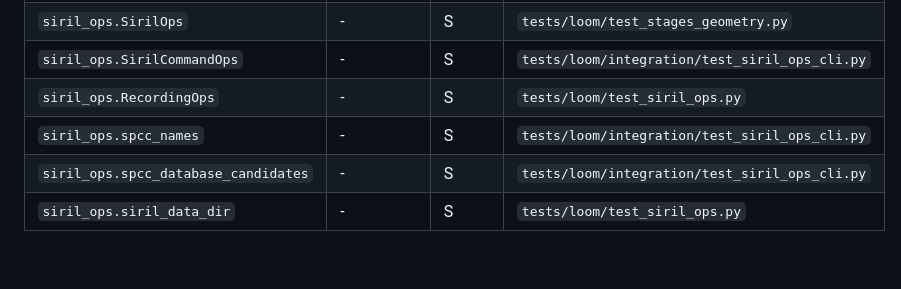
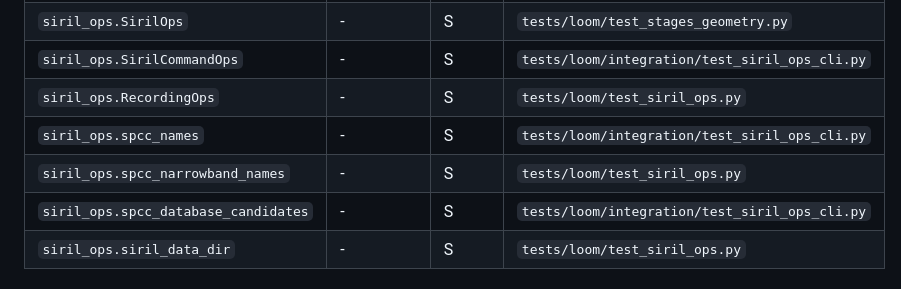
Before and after one commit to fcarucci/Loom, a Markdown page: siril/docs/PARITY-LOOM.md, the part around the change. Drawn GitHub-style; blank space fills up the shorter version.

Commit message:
Siril: parity row for spcc_narrowband_names
Co-Authored-By: Claude Sonnet 5.5 <noreply@anthropic.com>

```diff
--- a/siril/docs/PARITY-LOOM.md
+++ b/siril/docs/PARITY-LOOM.md
@@ -402,6 +402,7 @@ The colour-master (OSC) rules. Every row marked P is replayed against `tests/ora
 | `siril_ops.SirilCommandOps` | - | S | `tests/loom/integration/test_siril_ops_cli.py` |
 | `siril_ops.RecordingOps` | - | S | `tests/loom/test_siril_ops.py` |
 | `siril_ops.spcc_names` | - | S | `tests/loom/integration/test_siril_ops_cli.py` |
+| `siril_ops.spcc_narrowband_names` | - | S | `tests/loom/test_siril_ops.py` |
 | `siril_ops.spcc_database_candidates` | - | S | `tests/loom/integration/test_siril_ops_cli.py` |
 | `siril_ops.siril_data_dir` | - | S | `tests/loom/test_siril_ops.py` |
 
```
